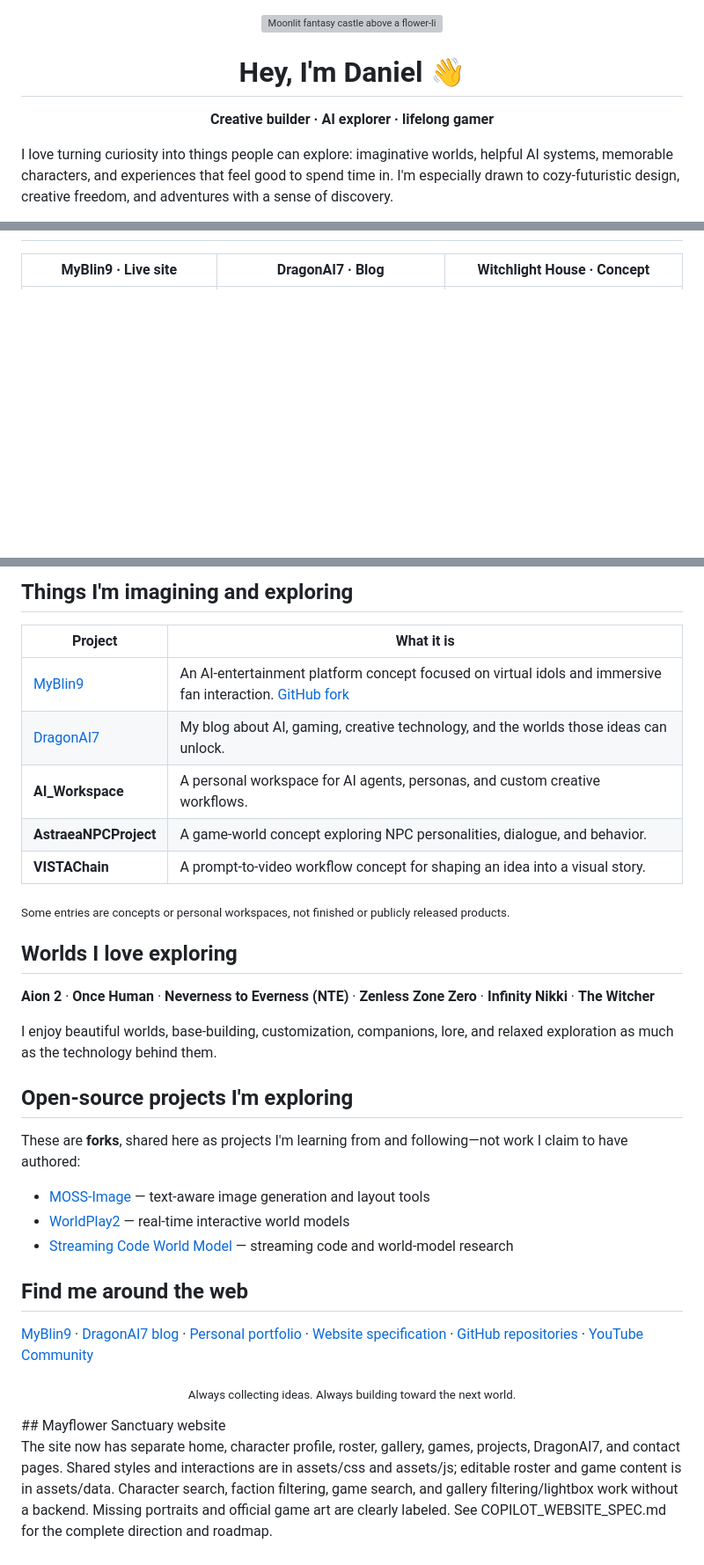
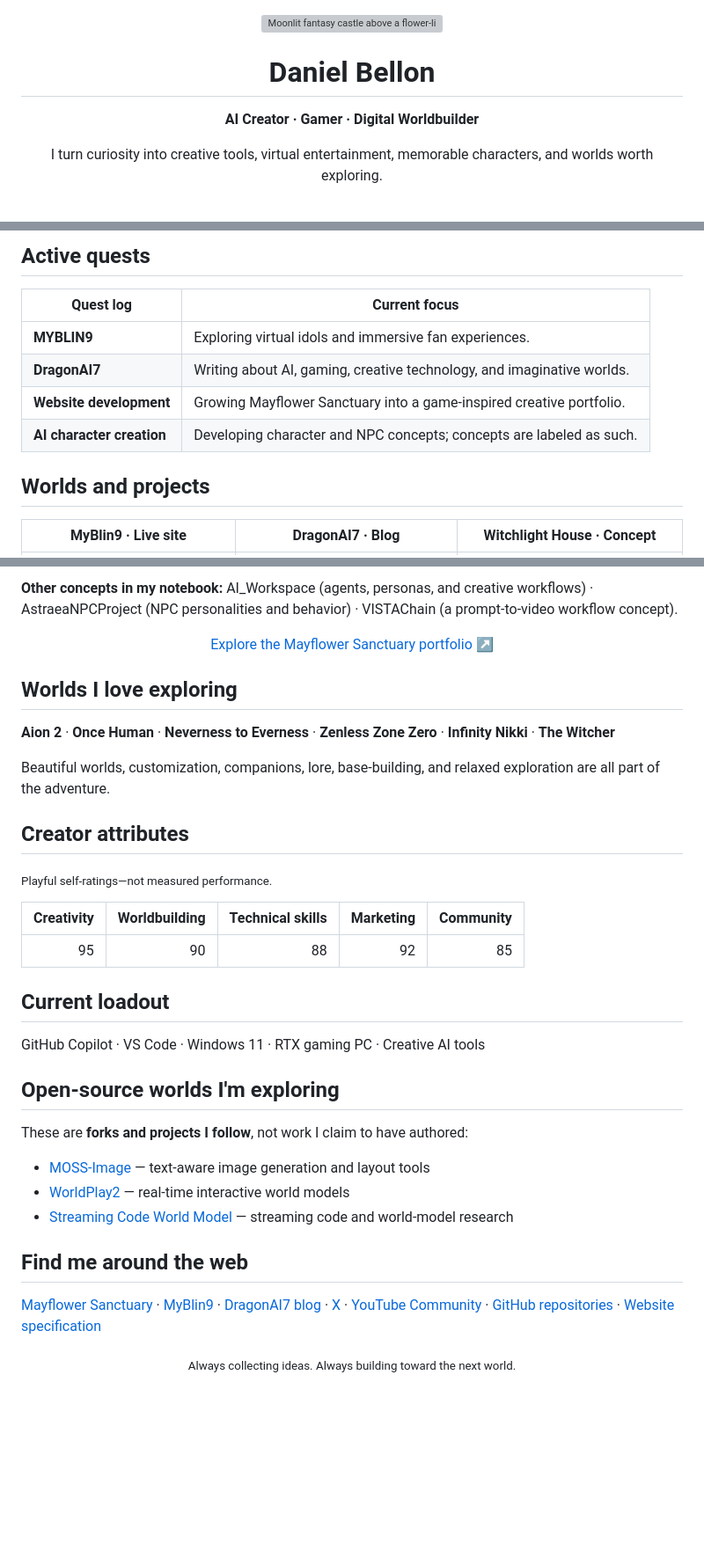
Before and after one commit to bellon118-wq/bellon118-wq, a Markdown page: README.md, 3 parts joined by grey strips. Shown at 88% size. GitHub-like rendering; blank space fills up the shorter version; grey boxes are pictures that could not be loaded.

Commit message:
Give GitHub profile a gamer dossier
Co-authored-by: Copilot App <223556219+Copilot@users.noreply.github.com>

```diff
--- a/README.md
+++ b/README.md
@@ -2,9 +2,11 @@
   <img src="profile-banner.svg" alt="Moonlit fantasy castle above a flower-lined river, with a warm lantern beside a stone path" width="100%">
 </p>
 
-<h1 align="center">Hey, I'm Daniel 👋</h1>
+<h1 align="center">Daniel Bellon</h1>
 
-<p align="center"><strong>Creative builder · AI explorer · lifelong gamer</strong></p>
+<p align="center"><strong>AI Creator · Gamer · Digital Worldbuilder</strong></p>
 
-I love turning curiosity into things people can explore: imaginative worlds, helpful AI systems, memorable characters, and experiences that feel good to spend time in. I'm especially drawn to cozy-futuristic design, creative freedom, and adventures with a sense of discovery.
+<p align="center">
+  I turn curiosity into creative tools, virtual entertainment, memorable characters, and worlds worth exploring.
+</p>
 
@@ -12,3 +32,13 @@ I love turning curiosity into things people can explore: imaginative worlds, hel
+## Active quests
+
+| Quest log | Current focus |
+| --- | --- |
+| **MYBLIN9** | Exploring virtual idols and immersive fan experiences. |
+| **DragonAI7** | Writing about AI, gaming, creative technology, and imaginative worlds. |
+| **Website development** | Growing Mayflower Sanctuary into a game-inspired creative portfolio. |
+| **AI character creation** | Developing character and NPC concepts; concepts are labeled as such. |
+
+## Worlds and projects
 
 | MyBlin9 · Live site | DragonAI7 · Blog | Witchlight House · Concept |
 | --- | --- | --- |
@@ -17,25 +47,31 @@ I love turning curiosity into things people can explore: imaginative worlds, hel
 
-## Things I'm imagining and exploring
+**Other concepts in my notebook:** AI_Workspace (agents, personas, and creative workflows) · AstraeaNPCProject (NPC personalities and behavior) · VISTAChain (a prompt-to-video workflow concept).
 
-| Project | What it is |
-| --- | --- |
-| [MyBlin9](https://myblin9.com) | An AI-entertainment platform concept focused on virtual idols and immersive fan interaction. [GitHub fork](https://github.com/bellon118-wq/myblin9) |
-| [DragonAI7](https://dragonai7.blogspot.com/) | My blog about AI, gaming, creative technology, and the worlds those ideas can unlock. |
-| **AI_Workspace** | A personal workspace for AI agents, personas, and custom creative workflows. |
-| **AstraeaNPCProject** | A game-world concept exploring NPC personalities, dialogue, and behavior. |
-| **VISTAChain** | A prompt-to-video workflow concept for shaping an idea into a visual story. |
-
-<sub>Some entries are concepts or personal workspaces, not finished or publicly released products.</sub>
+<p align="center">
+  <a href="https://bellon118-wq.github.io/bellon118-wq/">Explore the Mayflower Sanctuary portfolio ↗</a>
+</p>
 
 ## Worlds I love exploring
 
-**Aion 2** · **Once Human** · **Neverness to Everness (NTE)** · **Zenless Zone Zero** · **Infinity Nikki** · **The Witcher**
+**Aion 2** · **Once Human** · **Neverness to Everness** · **Zenless Zone Zero** · **Infinity Nikki** · **The Witcher**
 
-I enjoy beautiful worlds, base-building, customization, companions, lore, and relaxed exploration as much as the technology behind them.
+Beautiful worlds, customization, companions, lore, base-building, and relaxed exploration are all part of the adventure.
 
-## Open-source projects I'm exploring
+## Creator attributes
 
-These are **forks**, shared here as projects I'm learning from and following—not work I claim to have authored:
+<sub>Playful self-ratings—not measured performance.</sub>
+
+| Creativity | Worldbuilding | Technical skills | Marketing | Community |
+| ---: | ---: | ---: | ---: | ---: |
+| 95 | 90 | 88 | 92 | 85 |
+
+## Current loadout
+
+GitHub Copilot · VS Code · Windows 11 · RTX gaming PC · Creative AI tools
+
+## Open-source worlds I'm exploring
+
+These are **forks and projects I follow**, not work I claim to have authored:
 
 - [MOSS-Image](https://github.com/OpenMOSS/MOSS-Image) — text-aware image generation and layout tools
 - [WorldPlay2](https://github.com/WorldPlay2/WorldPlay2) — real-time interactive world models
@@ -43,9 +79,6 @@ These are **forks**, shared here as projects I'm learning from and following—n
 
 ## Find me around the web
 
-[MyBlin9](https://myblin9.com) · [DragonAI7 blog](https://dragonai7.blogspot.com/) · [Personal portfolio](https://bellon118-wq.github.io/bellon118-wq/) · [Website specification](https://github.com/bellon118-wq/bellon118-wq/blob/main/COPILOT_WEBSITE_SPEC.md) · [GitHub repositories](https://github.com/bellon118-wq?tab=repositories) · [YouTube Community](https://youtube.com/@DanielBellon108/community)
+[Mayflower Sanctuary](https://bellon118-wq.github.io/bellon118-wq/) · [MyBlin9](https://myblin9.com) · [DragonAI7 blog](https://dragonai7.blogspot.com/) · [X](https://x.com/danielbellon108) · [YouTube Community](https://youtube.com/@DanielBellon108/community) · [GitHub repositories](https://github.com/bellon118-wq?tab=repositories) · [Website specification](https://github.com/bellon118-wq/bellon118-wq/blob/main/COPILOT_WEBSITE_SPEC.md)
 
 <p align="center"><sub>Always collecting ideas. Always building toward the next world.</sub></p>
-## Mayflower Sanctuary website
-
-The site now has separate home, character profile, roster, gallery, games, projects, DragonAI7, and contact pages. Shared styles and interactions are in assets/css and assets/js; editable roster and game content is in assets/data. Character search, faction filtering, game search, and gallery filtering/lightbox work without a backend. Missing portraits and official game art are clearly labeled. See COPILOT_WEBSITE_SPEC.md for the complete direction and roadmap.
```
Also changed, not shown: other parts of README.md (+21 -3 lines).
